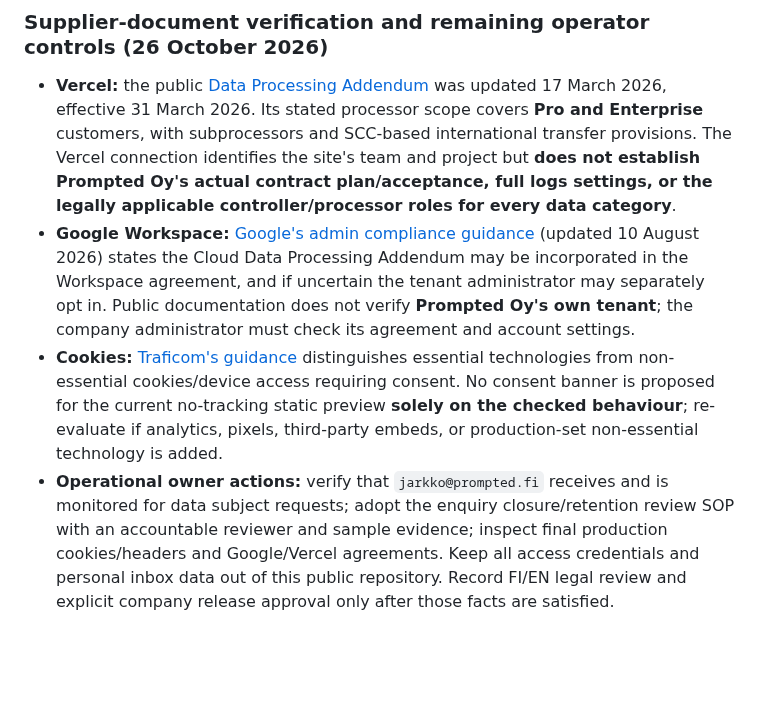
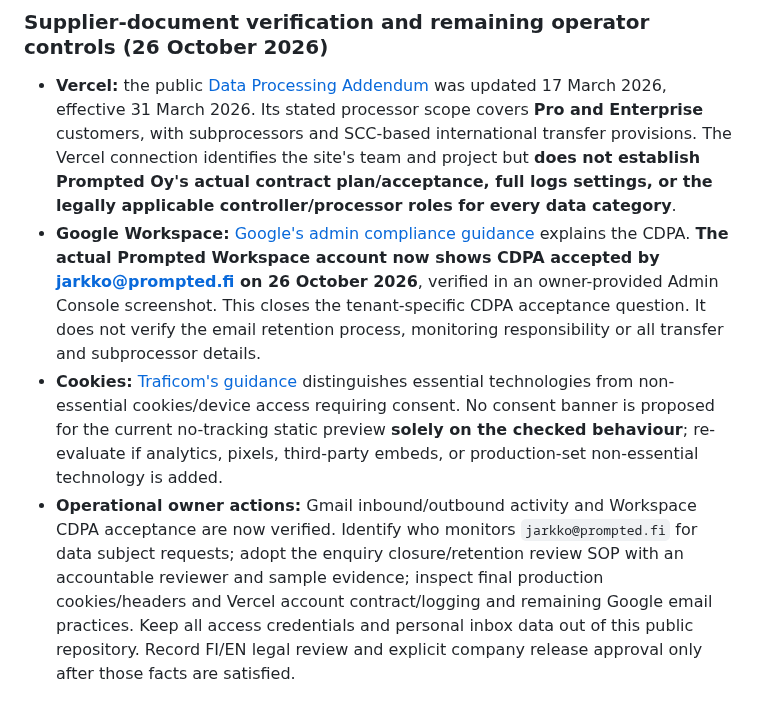
Before and after one commit to jajja3890/prompted-site, a Markdown page: LEGAL_PRIVACY_RELEASE.md, the part around the change. GitHub-like rendering; blank space fills up the shorter version.

Commit message:
docs(privacy): confirm Workspace CDPA tenant acceptance on 26 October 2026

```diff
--- a/LEGAL_PRIVACY_RELEASE.md
+++ b/LEGAL_PRIVACY_RELEASE.md
@@ -25,6 +25,6 @@ The new Vercel `prompted-site` project still has only Vercel-generated domains,
 
 ### Supplier-document verification and remaining operator controls (26 October 2026)
 - **Vercel:** the public [Data Processing Addendum](https://vercel.com/legal/dpa) was updated 17 March 2026, effective 31 March 2026. Its stated processor scope covers **Pro and Enterprise** customers, with subprocessors and SCC-based international transfer provisions. The Vercel connection identifies the site's team and project but **does not establish Prompted Oy's actual contract plan/acceptance, full logs settings, or the legally applicable controller/processor roles for every data category**.
-- **Google Workspace:** [Google's admin compliance guidance](https://knowledge.workspace.google.com/admin/compliance/privacy-compliance-and-records-for-google-workspace-and-cloud-identity) (updated 10 August 2026) states the Cloud Data Processing Addendum may be incorporated in the Workspace agreement, and if uncertain the tenant administrator may separately opt in. Public documentation does not verify **Prompted Oy's own tenant**; the company administrator must check its agreement and account settings.
+- **Google Workspace:** [Google's admin compliance guidance](https://knowledge.workspace.google.com/admin/compliance/privacy-compliance-and-records-for-google-workspace-and-cloud-identity) explains the CDPA. **The actual Prompted Workspace account now shows CDPA accepted by jarkko@prompted.fi on 26 October 2026**, verified in an owner-provided Admin Console screenshot. This closes the tenant-specific CDPA acceptance question. It does not verify the email retention process, monitoring responsibility or all transfer and subprocessor details.
 - **Cookies:** [Traficom's guidance](https://kyberturvallisuuskeskus.fi/fi/viestintaverkkojen-ja-palveluiden-saantely/evasteet) distinguishes essential technologies from non-essential cookies/device access requiring consent. No consent banner is proposed for the current no-tracking static preview **solely on the checked behaviour**; re-evaluate if analytics, pixels, third-party embeds, or production-set non-essential technology is added.
-- **Operational owner actions:** verify that `jarkko@prompted.fi` receives and is monitored for data subject requests; adopt the enquiry closure/retention review SOP with an accountable reviewer and sample evidence; inspect final production cookies/headers and Google/Vercel agreements. Keep all access credentials and personal inbox data out of this public repository. Record FI/EN legal review and explicit company release approval only after those facts are satisfied.
+- **Operational owner actions:** Gmail inbound/outbound activity and Workspace CDPA acceptance are now verified. Identify who monitors `jarkko@prompted.fi` for data subject requests; adopt the enquiry closure/retention review SOP with an accountable reviewer and sample evidence; inspect final production cookies/headers and Vercel account contract/logging and remaining Google email practices. Keep all access credentials and personal inbox data out of this public repository. Record FI/EN legal review and explicit company release approval only after those facts are satisfied.
```
